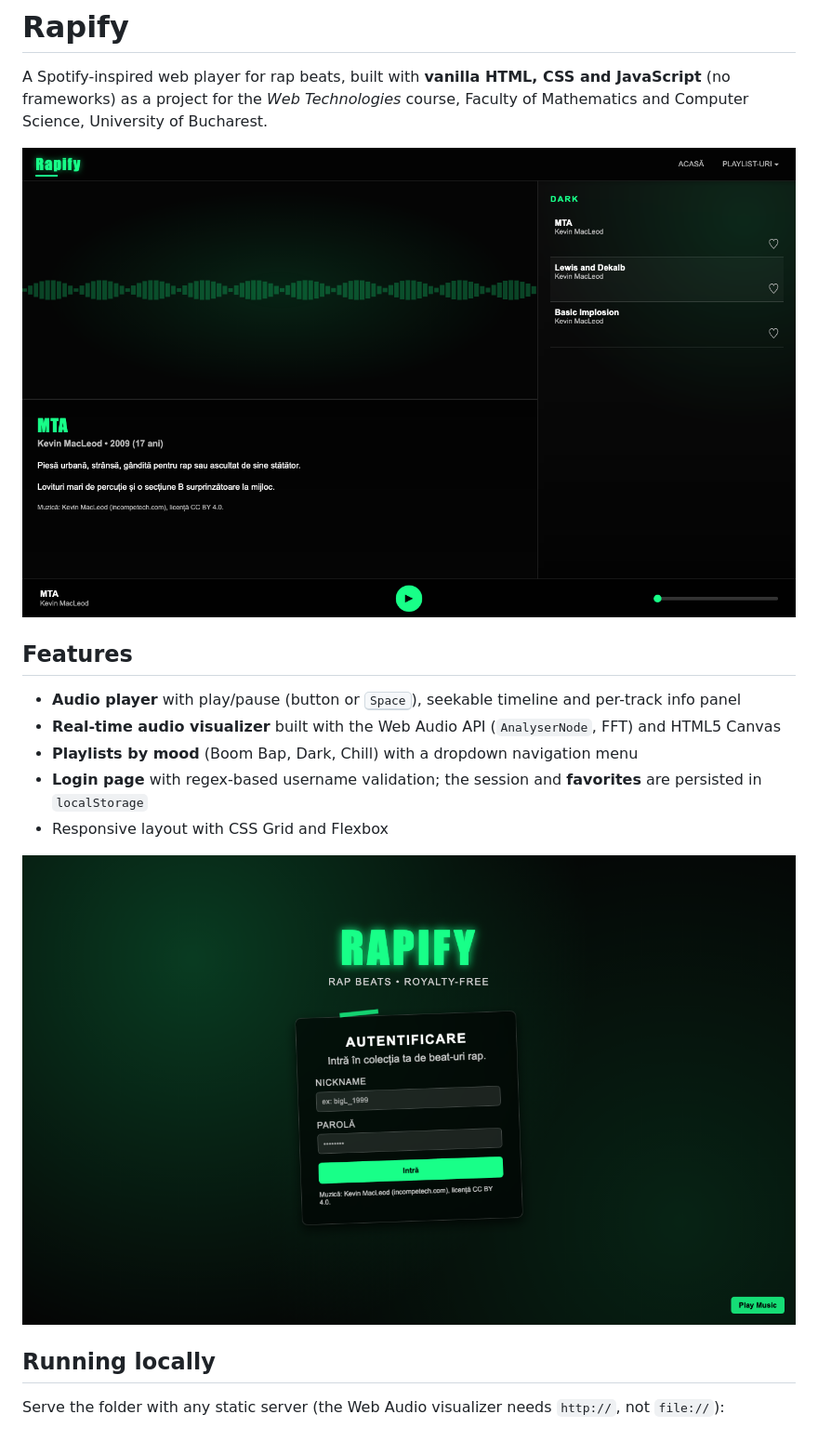
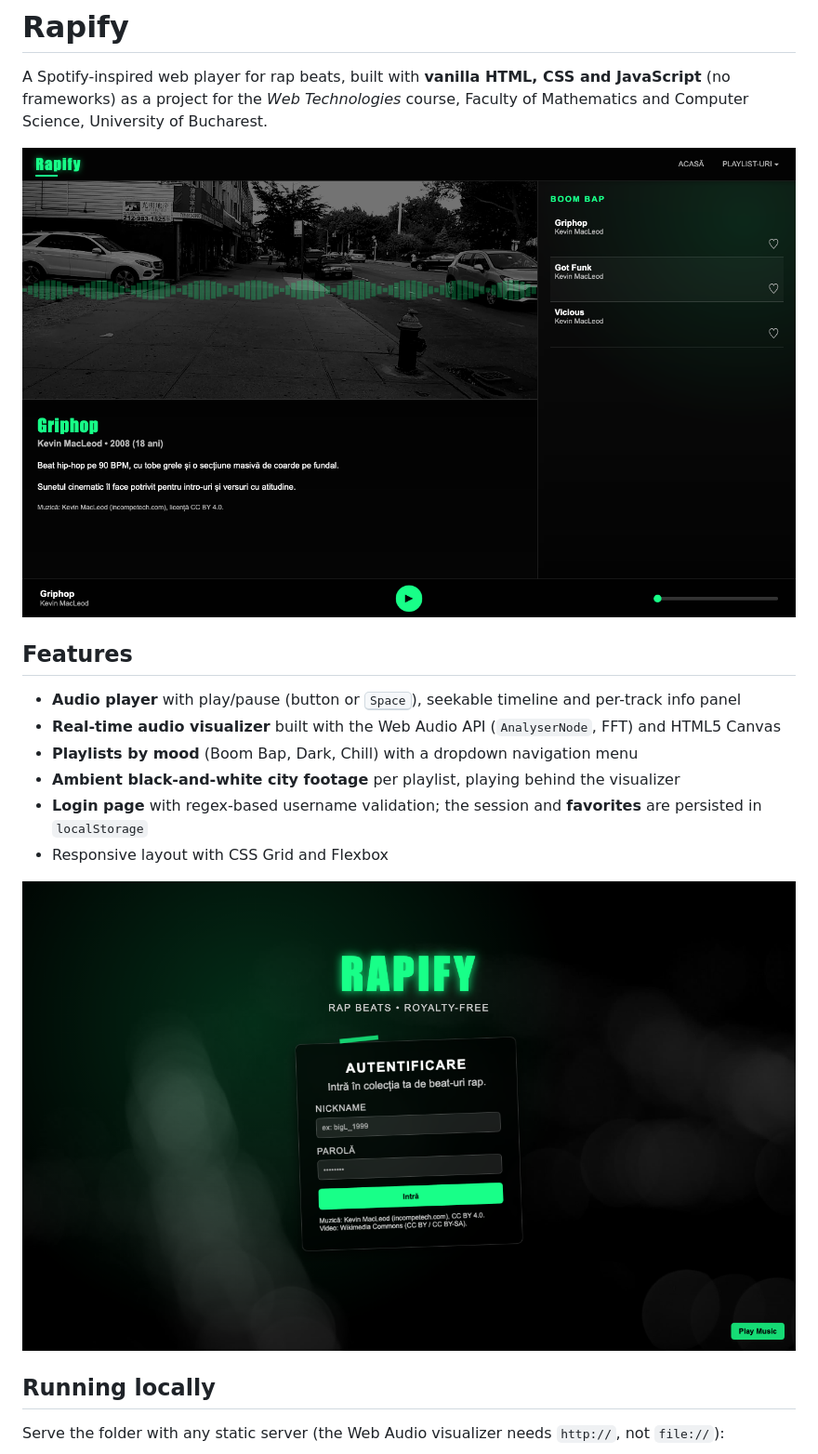
Before and after one commit to Voicu-Alex/rapify, a Markdown page: README.md, the part around one of its changes. Shown at 93% size. Rendered like a GitHub page; pictures changed too: docs/login.png, docs/player.png.

Commit message:
Add CC-licensed ambient city footage per playlist
Videos from Wikimedia Commons (CC BY / CC BY-SA), credited in the README.

Co-Authored-By: Claude Opus 5.5 <noreply@anthropic.com>

```diff
--- a/README.md
+++ b/README.md
@@ -9,6 +9,7 @@ A Spotify-inspired web player for rap beats, built with **vanilla HTML, CSS and
 - **Audio player** with play/pause (button or <kbd>Space</kbd>), seekable timeline and per-track info panel
 - **Real-time audio visualizer** built with the Web Audio API (`AnalyserNode`, FFT) and HTML5 Canvas
 - **Playlists by mood** (Boom Bap, Dark, Chill) with a dropdown navigation menu
+- **Ambient black-and-white city footage** per playlist, playing behind the visualizer
 - **Login page** with regex-based username validation; the session and **favorites** are persisted in `localStorage`
 - Responsive layout with CSS Grid and Flexbox
 
```
Also changed, not shown: other parts of README.md (+11 -1 lines), 8 other files.
